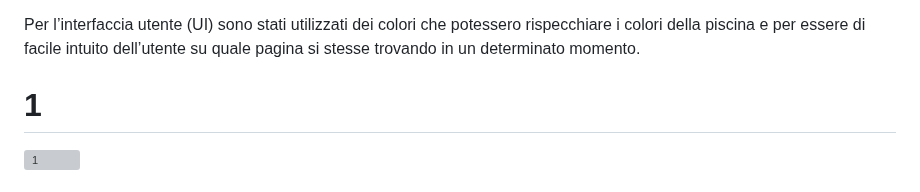
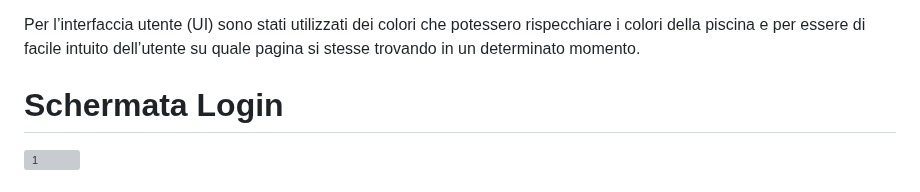
Before and after one commit to abckev/swim_application, a Markdown page: README.md, the part around one of its changes. Rendered like a GitHub page; grey boxes are pictures that could not be loaded.

```diff
--- a/README.md
+++ b/README.md
@@ -32,5 +32,5 @@ L’esperienza per l’utente (UX) è molto chiara ed intuitiva. È stata aggiun
 
 Per l’interfaccia utente (UI) sono stati utilizzati dei colori che potessero rispecchiare i colori della piscina e per essere di facile intuito dell’utente su quale pagina si stesse trovando in un determinato momento.
 
-# 1
+# Schermata Login
 ![1](https://github.com/abckev/swim_application/assets/49757916/362a61c0-86d5-4643-a627-60134a5336eb)
```
Also changed, not shown: other parts of README.md (+19 -0 lines).
